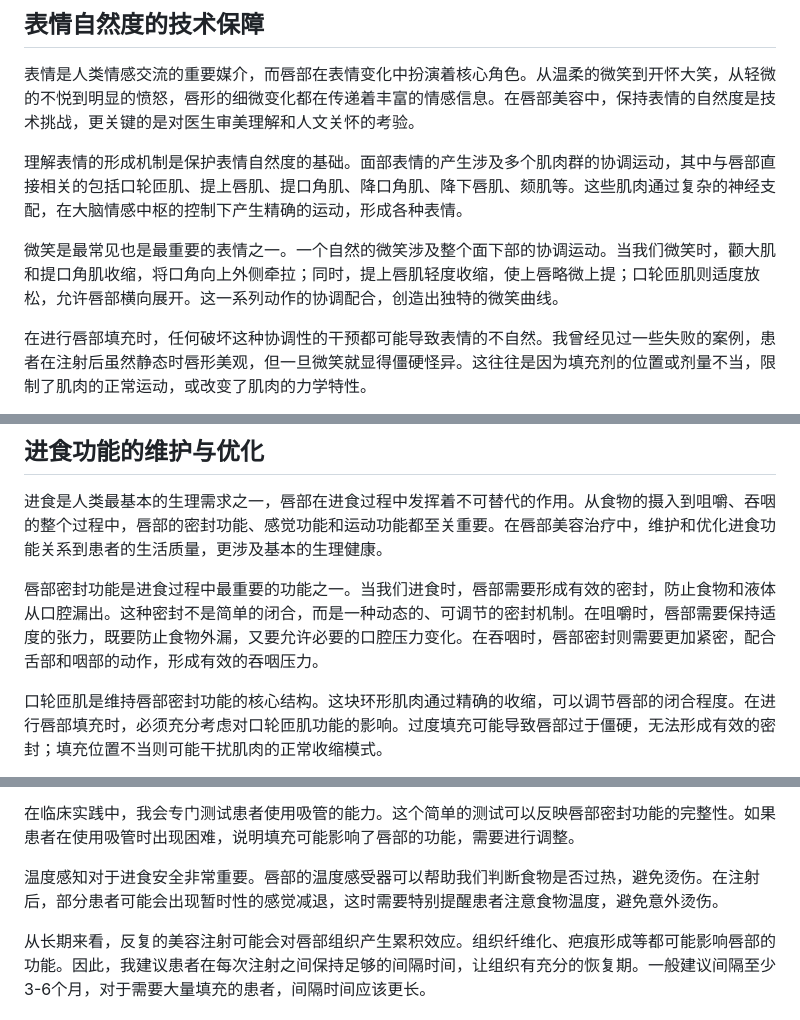
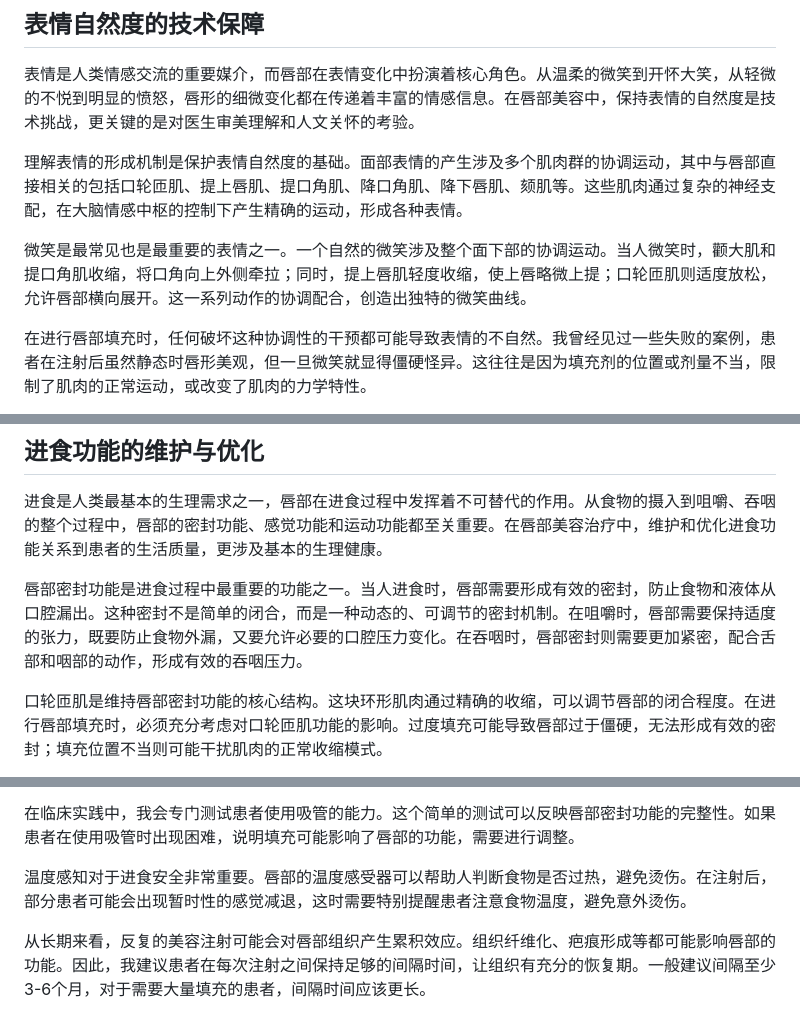
Before and after one commit to sooogooo/ebooks-aesthetics-lips, a Markdown page: 06_functional_reconstruction.md, 3 parts joined by grey strips. GitHub-like rendering.

```diff
--- a/06_functional_reconstruction.md
+++ b/06_functional_reconstruction.md
@@ -60,7 +60,7 @@
 
 理解表情的形成机制是保护表情自然度的基础。面部表情的产生涉及多个肌肉群的协调运动，其中与唇部直接相关的包括口轮匝肌、提上唇肌、提口角肌、降口角肌、降下唇肌、颏肌等。这些肌肉通过复杂的神经支配，在大脑情感中枢的控制下产生精确的运动，形成各种表情。
 
-微笑是最常见也是最重要的表情之一。一个自然的微笑涉及整个面下部的协调运动。当我们微笑时，颧大肌和提口角肌收缩，将口角向上外侧牵拉；同时，提上唇肌轻度收缩，使上唇略微上提；口轮匝肌则适度放松，允许唇部横向展开。这一系列动作的协调配合，创造出独特的微笑曲线。
+微笑是最常见也是最重要的表情之一。一个自然的微笑涉及整个面下部的协调运动。当人微笑时，颧大肌和提口角肌收缩，将口角向上外侧牵拉；同时，提上唇肌轻度收缩，使上唇略微上提；口轮匝肌则适度放松，允许唇部横向展开。这一系列动作的协调配合，创造出独特的微笑曲线。
 
 在进行唇部填充时，任何破坏这种协调性的干预都可能导致表情的不自然。我曾经见过一些失败的案例，患者在注射后虽然静态时唇形美观，但一旦微笑就显得僵硬怪异。这往往是因为填充剂的位置或剂量不当，限制了肌肉的正常运动，或改变了肌肉的力学特性。
 
@@ -96,7 +96,7 @@
 
 进食是人类最基本的生理需求之一，唇部在进食过程中发挥着不可替代的作用。从食物的摄入到咀嚼、吞咽的整个过程中，唇部的密封功能、感觉功能和运动功能都至关重要。在唇部美容治疗中，维护和优化进食功能关系到患者的生活质量，更涉及基本的生理健康。
 
-唇部密封功能是进食过程中最重要的功能之一。当我们进食时，唇部需要形成有效的密封，防止食物和液体从口腔漏出。这种密封不是简单的闭合，而是一种动态的、可调节的密封机制。在咀嚼时，唇部需要保持适度的张力，既要防止食物外漏，又要允许必要的口腔压力变化。在吞咽时，唇部密封则需要更加紧密，配合舌部和咽部的动作，形成有效的吞咽压力。
+唇部密封功能是进食过程中最重要的功能之一。当人进食时，唇部需要形成有效的密封，防止食物和液体从口腔漏出。这种密封不是简单的闭合，而是一种动态的、可调节的密封机制。在咀嚼时，唇部需要保持适度的张力，既要防止食物外漏，又要允许必要的口腔压力变化。在吞咽时，唇部密封则需要更加紧密，配合舌部和咽部的动作，形成有效的吞咽压力。
 
 口轮匝肌是维持唇部密封功能的核心结构。这块环形肌肉通过精确的收缩，可以调节唇部的闭合程度。在进行唇部填充时，必须充分考虑对口轮匝肌功能的影响。过度填充可能导致唇部过于僵硬，无法形成有效的密封；填充位置不当则可能干扰肌肉的正常收缩模式。
 
@@ -126,7 +126,7 @@
 
 在临床实践中，我会专门测试患者使用吸管的能力。这个简单的测试可以反映唇部密封功能的完整性。如果患者在使用吸管时出现困难，说明填充可能影响了唇部的功能，需要进行调整。
 
-温度感知对于进食安全非常重要。唇部的温度感受器可以帮助我们判断食物是否过热，避免烫伤。在注射后，部分患者可能会出现暂时性的感觉减退，这时需要特别提醒患者注意食物温度，避免意外烫伤。
+温度感知对于进食安全非常重要。唇部的温度感受器可以帮助人判断食物是否过热，避免烫伤。在注射后，部分患者可能会出现暂时性的感觉减退，这时需要特别提醒患者注意食物温度，避免意外烫伤。
 
 从长期来看，反复的美容注射可能会对唇部组织产生累积效应。组织纤维化、疤痕形成等都可能影响唇部的功能。因此，我建议患者在每次注射之间保持足够的间隔时间，让组织有充分的恢复期。一般建议间隔至少3-6个月，对于需要大量填充的患者，间隔时间应该更长。
 
```
Also changed, not shown: other parts of 06_functional_reconstruction.md (+9 -9 lines), 05_comprehensive_strategy.md (+1 -1 lines).
